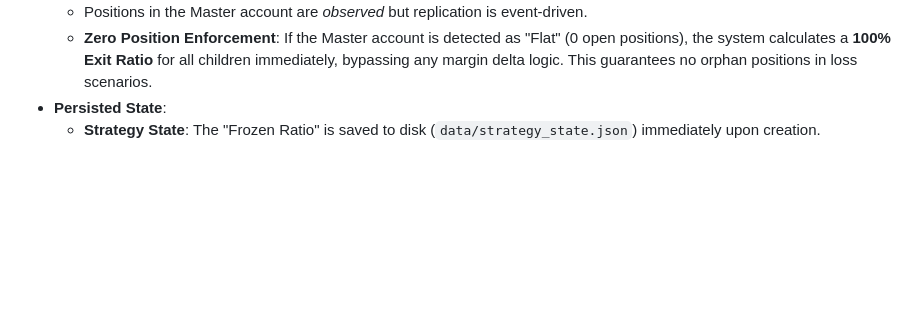
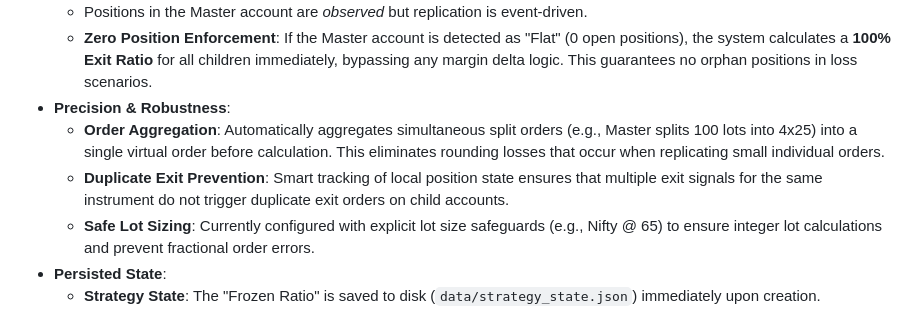
Before and after one commit to Pranav0209/trade-replicator, a Markdown page: README.md, the part around the change. Rendered like a GitHub page; blank space fills up the shorter version.

Commit message:
Docs: Update README with Order Aggregation and Safety logic

```diff
--- a/README.md
+++ b/README.md
@@ -23,6 +23,10 @@ A robust, margin-based trade replication system designed for Zerodha KiteConnect
 - **Safety First**:
   - Positions in the Master account are _observed_ but replication is event-driven.
   - **Zero Position Enforcement**: If the Master account is detected as "Flat" (0 open positions), the system calculates a **100% Exit Ratio** for all children immediately, bypassing any margin delta logic. This guarantees no orphan positions in loss scenarios.
+- **Precision & Robustness**:
+  - **Order Aggregation**: Automatically aggregates simultaneous split orders (e.g., Master splits 100 lots into 4x25) into a single virtual order before calculation. This eliminates rounding losses that occur when replicating small individual orders.
+  - **Duplicate Exit Prevention**: Smart tracking of local position state ensures that multiple exit signals for the same instrument do not trigger duplicate exit orders on child accounts.
+  - **Safe Lot Sizing**: Currently configured with explicit lot size safeguards (e.g., Nifty @ 65) to ensure integer lot calculations and prevent fractional order errors.
 - **Persisted State**:
   - **Strategy State**: The "Frozen Ratio" is saved to disk (`data/strategy_state.json`) immediately upon creation.
   - **Resilience**: The system can be restarted (e.g., over the weekend) and will resume the active strategy with the correct ratio on Monday.
```
